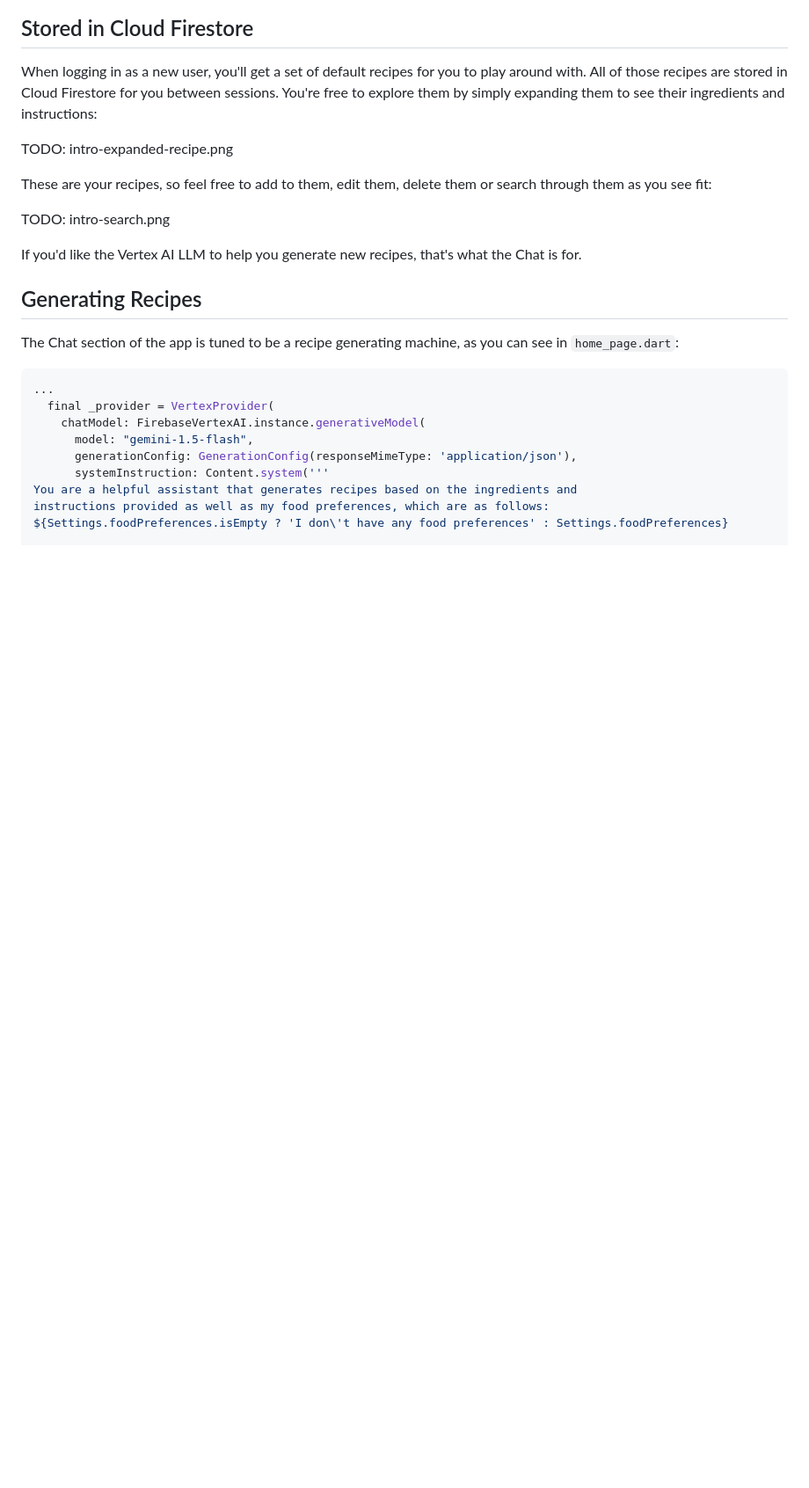
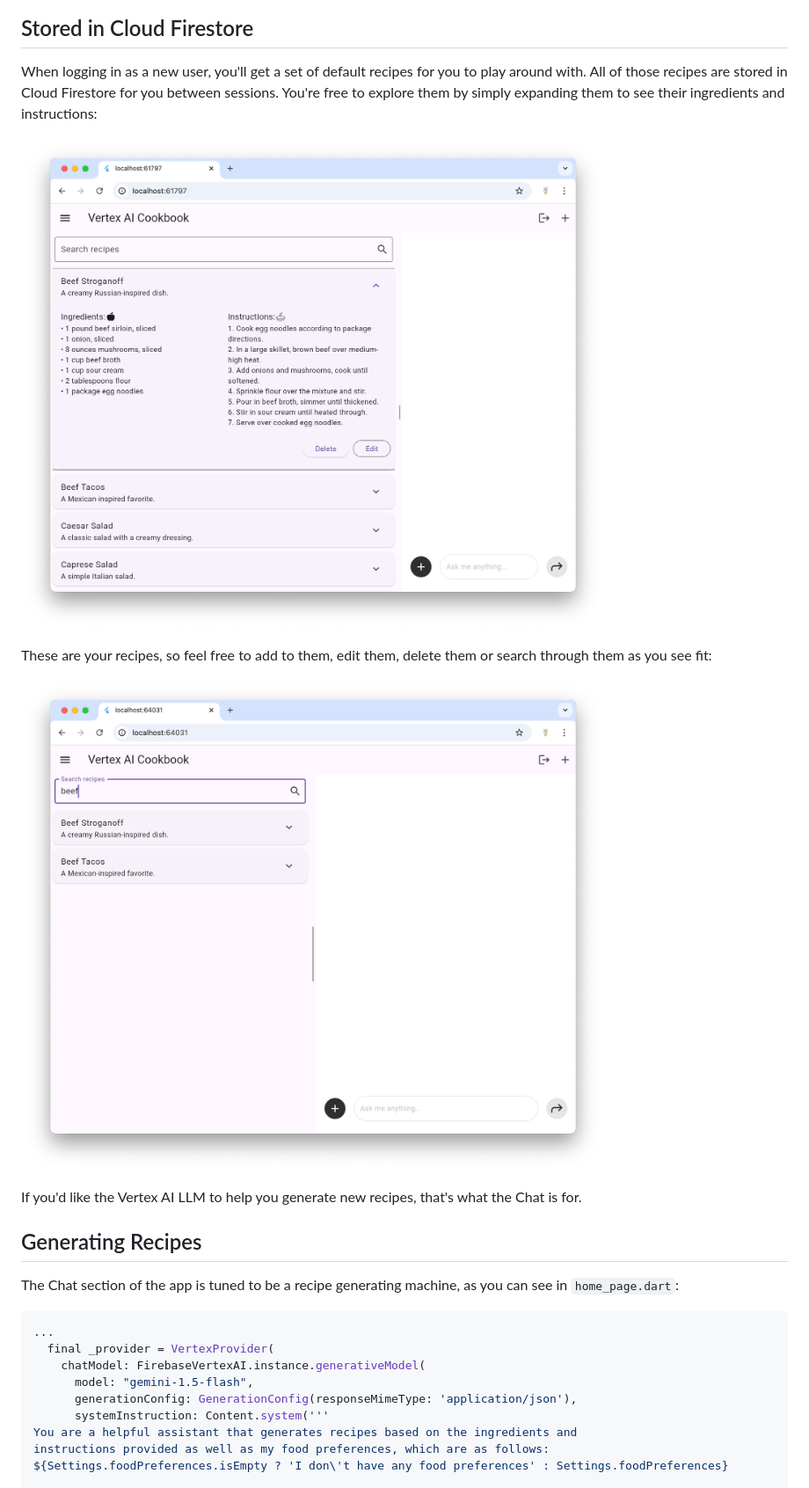
Before and after one commit to csells/vertex_ai_cookbook, a Markdown page: README.md, the part around one of its changes. Shown at 88% size. Rendered like a GitHub page; blank space fills up the shorter version.

```diff
--- a/README.md
+++ b/README.md
@@ -16,11 +16,11 @@ TODO: intro-tabbed.png
 
 When logging in as a new user, you'll get a set of default recipes for you to play around with. All of those recipes are stored in Cloud Firestore for you between sessions. You're free to explore them by simply expanding them to see their ingredients and instructions:
 
-TODO: intro-expanded-recipe.png
+![Vertex AI Cookbook expanded recipe](https://raw.githubusercontent.com/csells/vertex_ai_cookbook/refs/heads/main/README/intro-expanded-recipe.png)
 
 These are your recipes, so feel free to add to them, edit them, delete them or search through them as you see fit:
 
-TODO: intro-search.png
+![Vertex AI Cookbook search](https://raw.githubusercontent.com/csells/vertex_ai_cookbook/refs/heads/main/README/intro-search.png)
 
 If you'd like the Vertex AI LLM to help you generate new recipes, that's what the Chat is for.
 
```
Also changed, not shown: other parts of README.md (+11 -9 lines).
